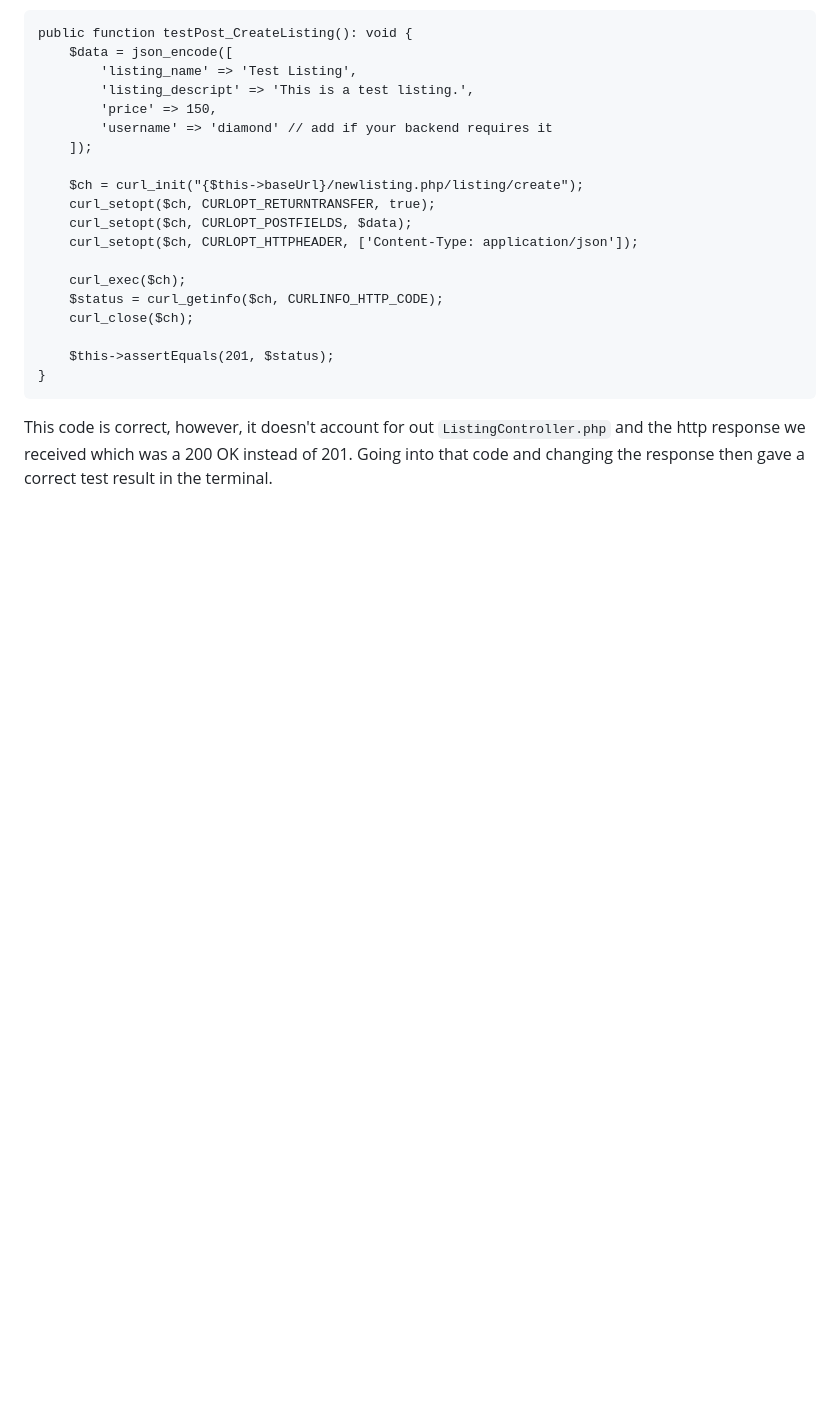
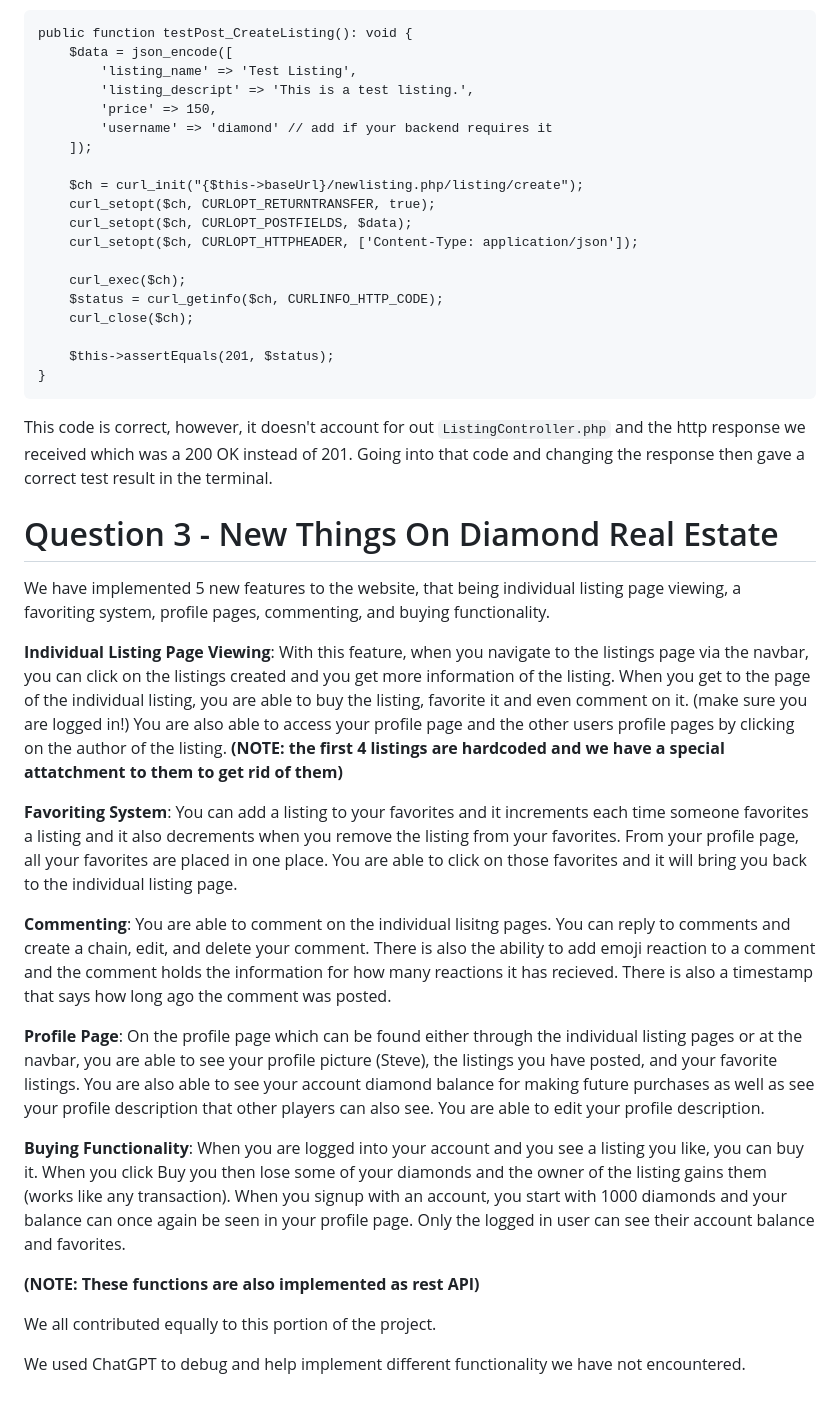
Before and after one commit to diamondmyracle/HW1, a Markdown page: README.md, the part around the change. Drawn GitHub-style; blank space fills up the shorter version.

````diff
--- a/README.md
+++ b/README.md
@@ -462,3 +462,29 @@ public function testPost_CreateListing(): void {
 }
 ```
 This code is correct, however, it doesn't account for out `ListingController.php` and the http response we received which was a 200 OK instead of 201. Going into that code and changing the response then gave a correct test result in the terminal.
+
+# Question 3 - New Things On Diamond Real Estate
+
+We have implemented 5 new features to the website, that being individual listing page viewing, a favoriting system, profile pages, commenting, and buying functionality.
+
+**Individual Listing Page Viewing**:
+With this feature, when you navigate to the listings page via the navbar, you can click on the listings created and you get more information of the listing. When you get to the page of the individual listing, you are able to buy the listing, favorite it and even comment on it. (make sure you are logged in!) You are also able to access your profile page and the other users profile pages by clicking on the author of the listing.
+**(NOTE: the first 4 listings are hardcoded and we have a special attatchment to them to get rid of them)**
+
+**Favoriting System**:
+You can add a listing to your favorites and it increments each time someone favorites a listing and it also decrements when you remove the listing from your favorites. From your profile page, all your favorites are placed in one place. You are able to click on those favorites and it will bring you back to the individual listing page.
+
+**Commenting**:
+You are able to comment on the individual lisitng pages. You can reply to comments and create a chain, edit, and delete your comment. There is also the ability to add emoji reaction to a comment and the comment holds the information for how many reactions it has recieved. There is also a timestamp that says how long ago the comment was posted.
+
+**Profile Page**:
+On the profile page which can be found either through the individual listing pages or at the navbar, you are able to see your profile picture (Steve), the listings you have posted, and your favorite listings. You are also able to see your account diamond balance for making future purchases as well as see your profile description that other players can also see. You are able to edit your profile description.
+
+**Buying Functionality**:
+ When you are logged into your account and you see a listing you like, you can buy it. When you click Buy you then lose some of your diamonds and the owner of the listing gains them (works like any transaction). When you signup with an account, you start with 1000 diamonds and your balance can once again be seen in your profile page. Only the logged in user can see their account balance and favorites.
+
+**(NOTE: These functions are also implemented as rest API)**
+
+We all contributed equally to this portion of the project.
+
+We used ChatGPT to debug and help implement different functionality we have not encountered.
````
